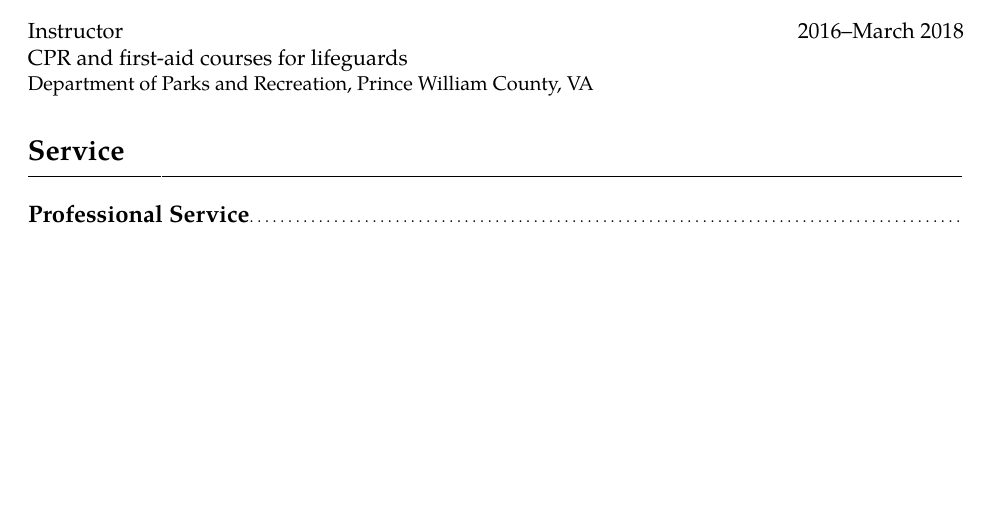
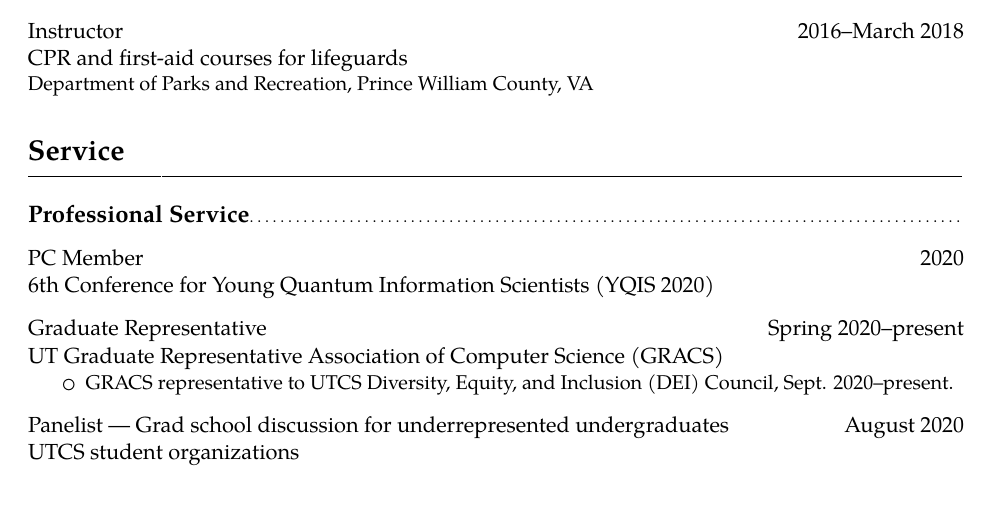
Before and after one commit to yirkajk/yirkajk.github.io, a LaTeX CV (CV_JYirka.tex): part of page 4 of 5, cut so that both start at the same text, the shorter picture padded with empty space. Compiled offline with pdfLaTeX.

Commit message:
Add recent outreach to CV

```diff
--- a/CV_JYirka.tex
+++ b/CV_JYirka.tex
@@ -320,6 +320,20 @@
 \section{Service}
 %==========  Professional Service  =======================================================
 \subsection{Professional Service}
+
+\cventry{}{6th Conference for Young Quantum Information Scientists (YQIS 2020)}{PC Member}{2020}{}{}
+
+\cventry{}{UT Graduate Representative Association of Computer Science (GRACS)}{Graduate Representative}{Spring 2020--present}{}
+{
+	\begin{adjustwidth}{.25in}{}
+		\begin{itemize}
+			\item GRACS representative to UTCS Diversity, Equity, and Inclusion (DEI) Council, Sept. 2020--present.
+		\end{itemize}
+	\end{adjustwidth}
+}
+
+\cventry{}{UTCS student organizations}{Panelist --- Grad school discussion for underrepresented undergraduates}{August 2020}{}{}
+
 \cventry{}{UT Department of Computer Science}{GradFest committee member}{Spring 2020}{}
 {
 	\begin{adjustwidth}{.25in}{}
```
Also changed, not shown: CV_JYirka.pdf, CV_JYirka.tex (1 more changed lines).
